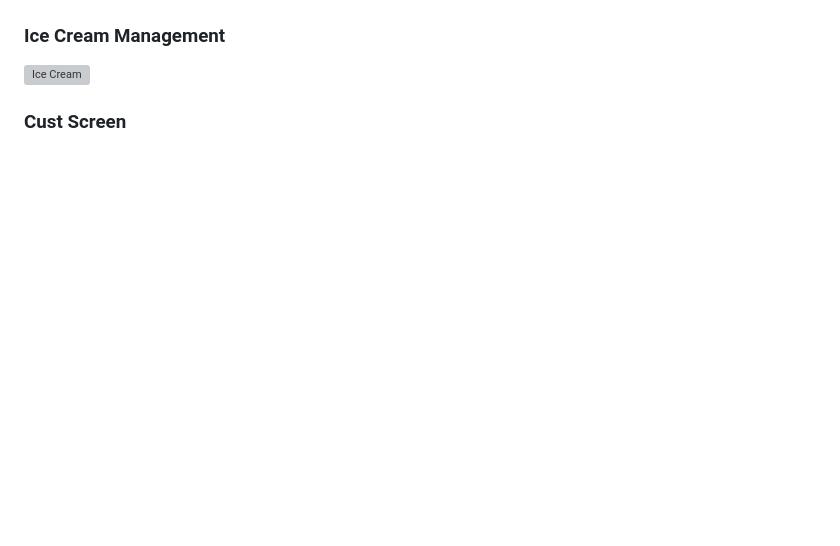
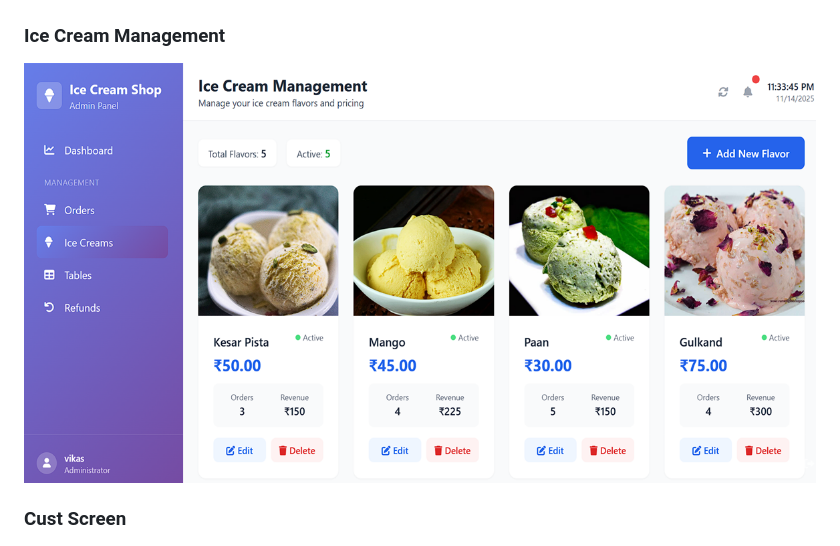
Before and after one commit to vikashere96/ice-cream-app, a Markdown page: README.md, the part around the change. Rendered like a GitHub page; blank space fills up the shorter version; grey boxes are pictures that could not be loaded.

```diff
--- a/README.md
+++ b/README.md
@@ -191,7 +191,7 @@ UPI_MERCHANT_NAME=Your Shop Name
 ![Dashboard](media/ss/dashboard.png)
 
 ### Ice Cream Management
-![Ice Cream](media/ss/icecream.png)
+![Ice Cream](media/ss/Icecream.png)
 
 ### Cust Screen
 ![Cust](media/ss/cust.png)
```
